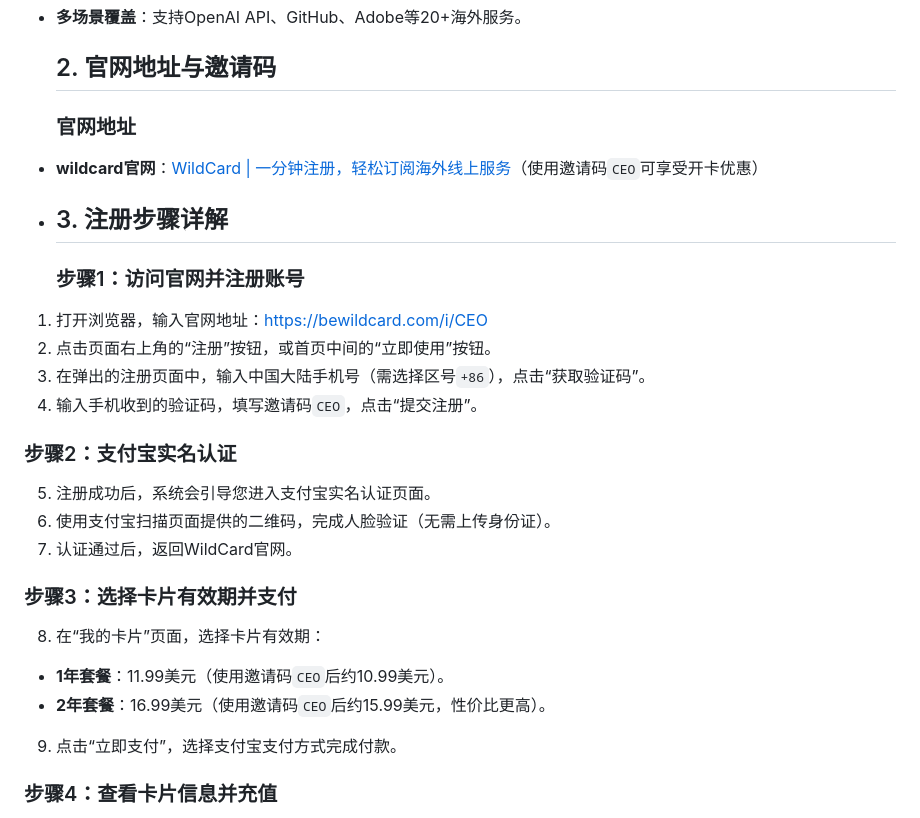
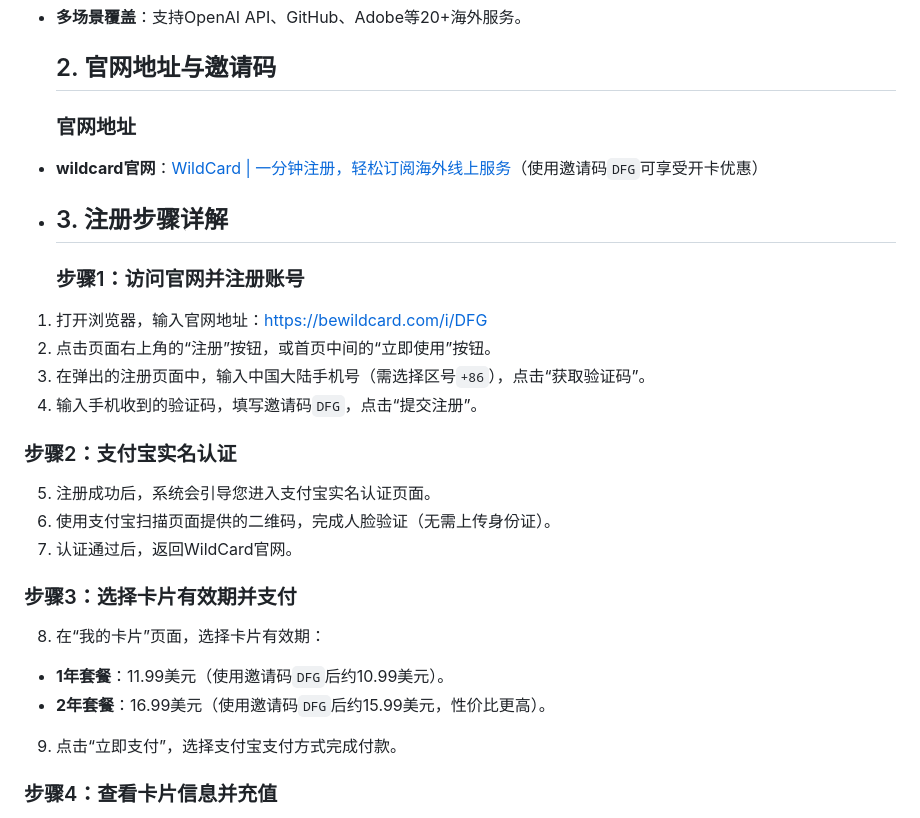
Before and after one commit to 314net/314net.github.io, a Markdown page: WildCard虚拟信用卡官网及注册步骤详解.md, the part around the change. Rendered like a GitHub page.

```diff
--- a/WildCard虚拟信用卡官网及注册步骤详解.md
+++ b/WildCard虚拟信用卡官网及注册步骤详解.md
@@ -13,16 +13,16 @@ WildCard是一款专为国内用户设计的虚拟信用卡服务，旨在解决
 
   ### 官网地址
 
-- **wildcard官网**：[WildCard | 一分钟注册，轻松订阅海外线上服务](https://bewildcard.com/i/CEO)（使用邀请码`CEO`可享受开卡优惠）
+- **wildcard官网**：[WildCard | 一分钟注册，轻松订阅海外线上服务](https://bewildcard.com/i/DFG)（使用邀请码`DFG`可享受开卡优惠）
 - ## 3. 注册步骤详解
 
   ### 步骤1：访问官网并注册账号
 
 
-1. 打开浏览器，输入官网地址：[https://bewildcard.com/i/CEO](https://bewildcard.com/i/CEO)
+1. 打开浏览器，输入官网地址：[https://bewildcard.com/i/DFG](https://bewildcard.com/i/DFG)
 2. 点击页面右上角的“注册”按钮，或首页中间的“立即使用”按钮。
 3. 在弹出的注册页面中，输入中国大陆手机号（需选择区号`+86`），点击“获取验证码”。
-4. 输入手机收到的验证码，填写邀请码`CEO`，点击“提交注册”。
+4. 输入手机收到的验证码，填写邀请码`DFG`，点击“提交注册”。
 
   ### 步骤2：支付宝实名认证
 
@@ -33,8 +33,8 @@ WildCard是一款专为国内用户设计的虚拟信用卡服务，旨在解决
   ### 步骤3：选择卡片有效期并支付
 
 8. 在“我的卡片”页面，选择卡片有效期：
-  - **1年套餐**：11.99美元（使用邀请码`CEO`后约10.99美元）。
-  - **2年套餐**：16.99美元（使用邀请码`CEO`后约15.99美元，性价比更高）。
+  - **1年套餐**：11.99美元（使用邀请码`DFG`后约10.99美元）。
+  - **2年套餐**：16.99美元（使用邀请码`DFG`后约15.99美元，性价比更高）。
 9. 点击“立即支付”，选择支付宝支付方式完成付款。
 
   ### 步骤4：查看卡片信息并充值
```
